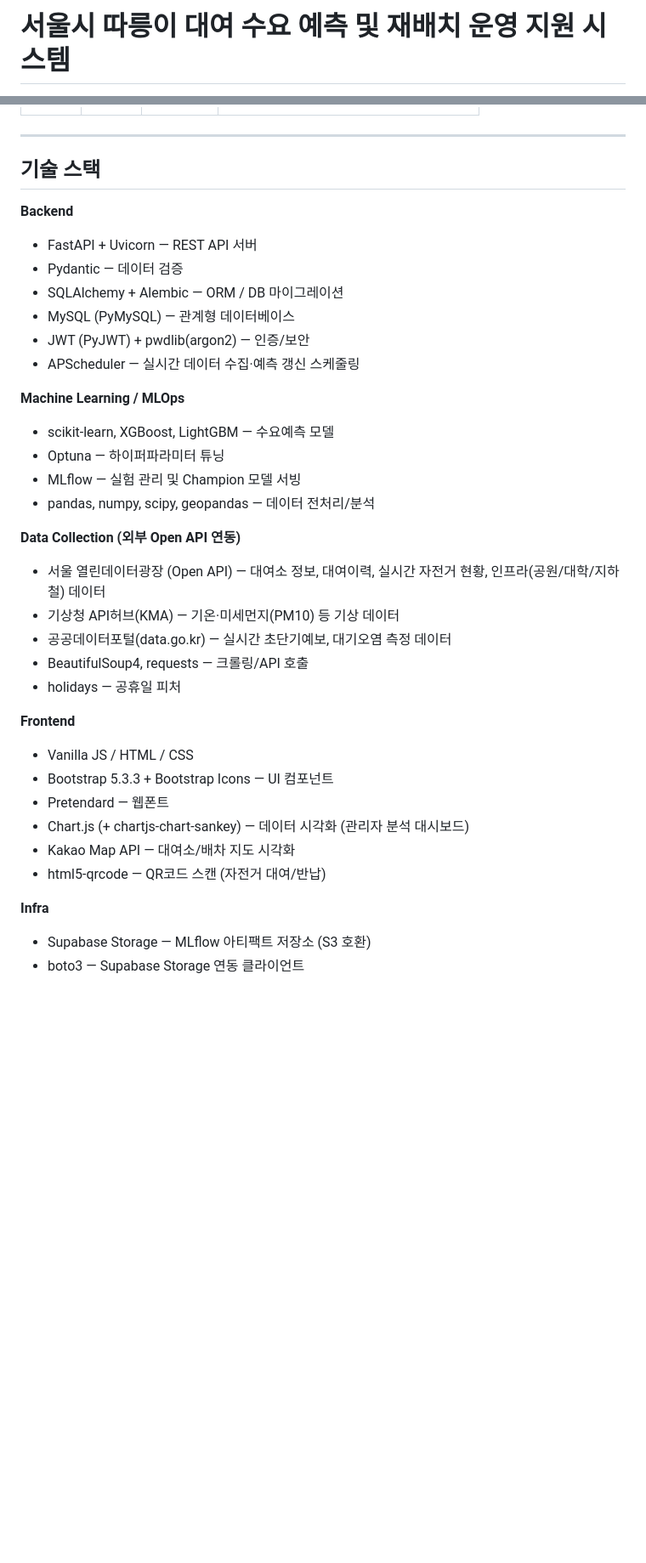
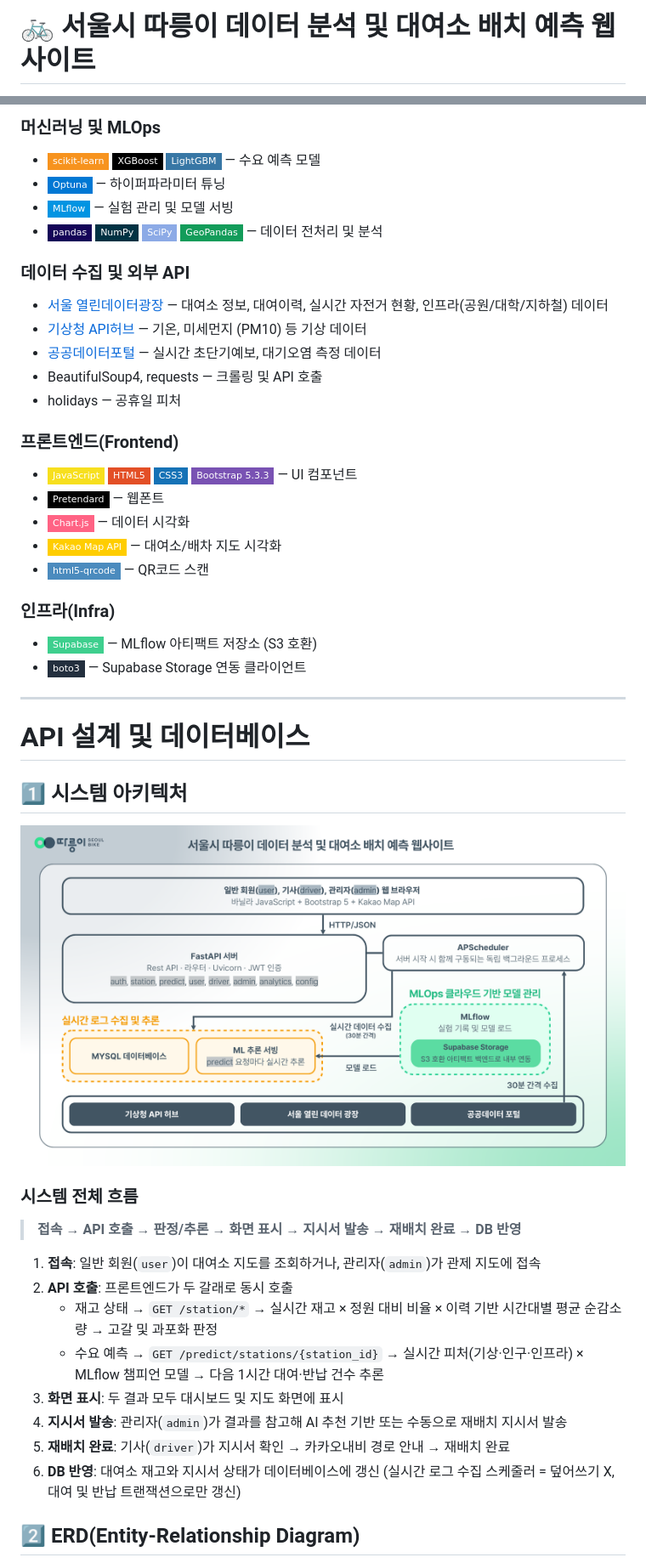
Before and after one commit to syeonris72/seoul_bike, a Markdown page: README.md, 2 parts joined by grey strips. Shown at 85% size. GitHub-like rendering; pictures changed too: image/system-architecture-diagram.png (added); badges without logos; blank space fills up the shorter version.

```diff
--- a/README.md
+++ b/README.md
@@ -1,2 +1,2 @@
-# 서울시 따릉이 대여 수요 예측 및 재배치 운영 지원 시스템
+# 🚲 서울시 따릉이 데이터 분석 및 대여소 배치 예측 웹사이트
 
@@ -98,38 +107,50 @@ AI/ML 파이프라인은 MLflow 챔피언 모델을 통해 실시간·시간대
+### **머신러닝 및 MLOps**
+
+- ![scikit-learn](https://img.shields.io/badge/scikit--learn-F7931E?style=flat-square&logo=scikitlearn&logoColor=white) ![XGBoost](https://img.shields.io/badge/XGBoost-black?style=flat-square) ![LightGBM](https://img.shields.io/badge/LightGBM-3877A5?style=flat-square) — 수요 예측 모델
+- ![Optuna](https://img.shields.io/badge/Optuna-0078D4?style=flat-square) — 하이퍼파라미터 튜닝
+- ![MLflow](https://img.shields.io/badge/MLflow-0194E2?style=flat-square&logo=mlflow&logoColor=white) — 실험 관리 및 모델 서빙
+- ![pandas](https://img.shields.io/badge/pandas-150458?style=flat-square&logo=pandas&logoColor=white) ![NumPy](https://img.shields.io/badge/NumPy-013243?style=flat-square&logo=numpy&logoColor=white) ![SciPy](https://img.shields.io/badge/SciPy-8CAAE6?style=flat-square&logo=scipy&logoColor=white) ![GeoPandas](https://img.shields.io/badge/GeoPandas-139C5A?style=flat-square) — 데이터 전처리 및 분석
+
+### **데이터 수집 및 외부 API**
+- [서울 열린데이터광장](https://data.seoul.go.kr) — 대여소 정보, 대여이력, 실시간 자전거 현황, 인프라(공원/대학/지하철) 데이터
+- [기상청 API허브](https://apihub.kma.go.kr) — 기온, 미세먼지 (PM10) 등 기상 데이터
+- [공공데이터포털](https://www.data.go.kr) — 실시간 초단기예보, 대기오염 측정 데이터
+- BeautifulSoup4, requests — 크롤링 및 API 호출
+- holidays — 공휴일 피처
+
+### **프론트엔드(Frontend)**
+
+- ![JavaScript](https://img.shields.io/badge/JavaScript-F7DF1E?style=flat-square&logo=javascript&logoColor=black) ![HTML5](https://img.shields.io/badge/HTML5-E34F26?style=flat-square&logo=html5&logoColor=white) ![CSS3](https://img.shields.io/badge/CSS3-1572B6?style=flat-square&logo=css3&logoColor=white)
+![Bootstrap](https://img.shields.io/badge/Bootstrap_5.3.3-7952B3?style=flat-square&logo=bootstrap&logoColor=white) — UI 컴포넌트
+- ![Pretendard](https://img.shields.io/badge/Pretendard-000000?style=flat-square) — 웹폰트
+- ![Chart.js](https://img.shields.io/badge/Chart.js-FF6384?style=flat-square&logo=chartdotjs&logoColor=white) — 데이터 시각화
+- ![Kakao Map API](https://img.shields.io/badge/Kakao_Map_API-FFCD00?style=flat-square) — 대여소/배차 지도 시각화
+- ![html5-qrcode](https://img.shields.io/badge/html5--qrcode-4B8BBE?style=flat-square) — QR코드 스캔
+
+### **인프라(Infra)**
+
+- ![Supabase](https://img.shields.io/badge/Supabase-3ECF8E?style=flat-square&logo=supabase&logoColor=white) — MLflow 아티팩트 저장소 (S3 호환)
+- ![boto3](https://img.shields.io/badge/boto3-232F3E?style=flat-square) — Supabase Storage 연동 클라이언트
 
 ---
+# API 설계 및 데이터베이스
 
-## 기술 스택
+## 1️⃣ 시스템 아키텍처
 
-**Backend**
-- FastAPI + Uvicorn — REST API 서버
-- Pydantic — 데이터 검증
-- SQLAlchemy + Alembic — ORM / DB 마이그레이션
-- MySQL (PyMySQL) — 관계형 데이터베이스
-- JWT (PyJWT) + pwdlib(argon2) — 인증/보안
-- APScheduler — 실시간 데이터 수집·예측 갱신 스케줄링
+![system-architecture-diagram](./image/system-architecture-diagram.png)
 
-**Machine Learning / MLOps**
-- scikit-learn, XGBoost, LightGBM — 수요예측 모델
-- Optuna — 하이퍼파라미터 튜닝
-- MLflow — 실험 관리 및 Champion 모델 서빙
-- pandas, numpy, scipy, geopandas — 데이터 전처리/분석
+### **시스템 전체 흐름**
 
-**Data Collection (외부 Open API 연동)**
-- 서울 열린데이터광장 (Open API) — 대여소 정보, 대여이력, 실시간 자전거 현황, 인프라(공원/대학/지하철) 데이터
-- 기상청 API허브(KMA) — 기온·미세먼지(PM10) 등 기상 데이터
-- 공공데이터포털(data.go.kr) — 실시간 초단기예보, 대기오염 측정 데이터
-- BeautifulSoup4, requests — 크롤링/API 호출
-- holidays — 공휴일 피처
+> **접속 → API 호출 → 판정/추론 → 화면 표시 → 지시서 발송 → 재배치 완료 → DB 반영**
 
-**Frontend**
-- Vanilla JS / HTML / CSS
-- Bootstrap 5.3.3 + Bootstrap Icons — UI 컴포넌트
-- Pretendard — 웹폰트
-- Chart.js (+ chartjs-chart-sankey) — 데이터 시각화 (관리자 분석 대시보드)
-- Kakao Map API — 대여소/배차 지도 시각화
-- html5-qrcode — QR코드 스캔 (자전거 대여/반납)
+1. **접속**: 일반 회원(`user`)이 대여소 지도를 조회하거나, 관리자(`admin`)가 관제 지도에 접속
+2. **API 호출**: 프론트엔드가 두 갈래로 동시 호출
+   - 재고 상태 → `GET /station/*` → 실시간 재고 × 정원 대비 비율 × 이력 기반 시간대별 평균 순감소량 → 고갈 및 과포화 판정
+   - 수요 예측 → `GET /predict/stations/{station_id}` → 실시간 피처(기상·인구·인프라) × MLflow 챔피언 모델 → 다음 1시간 대여·반납 건수 추론
+3. **화면 표시**: 두 결과 모두 대시보드 및 지도 화면에 표시
+4. **지시서 발송**: 관리자(`admin`)가 결과를 참고해 AI 추천 기반 또는 수동으로 재배치 지시서 발송
+5. **재배치 완료**: 기사(`driver`)가 지시서 확인 → 카카오내비 경로 안내 → 재배치 완료
+6. **DB 반영**: 대여소 재고와 지시서 상태가 데이터베이스에 갱신 (실시간 로그 수집 스케줄러 = 덮어쓰기 X, 대여 및 반납 트랜잭션으로만 갱신)
 
-**Infra**
-- Supabase Storage — MLflow 아티팩트 저장소 (S3 호환)
-- boto3 — Supabase Storage 연동 클라이언트
+## 2️⃣  ERD(Entity-Relationship Diagram)
 
```
Also changed, not shown: other parts of README.md (+114 -95 lines), image/database-erd.png (renamed from image/DB_ERD.png), 1 other file.
